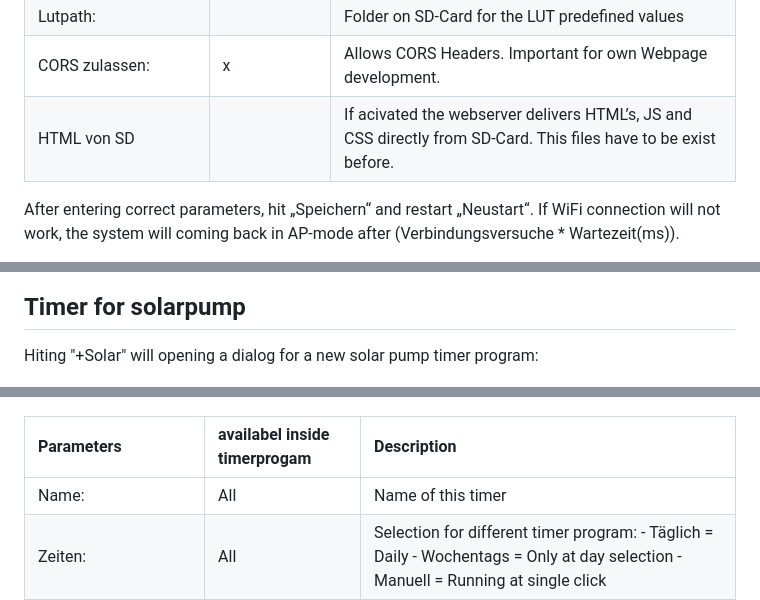
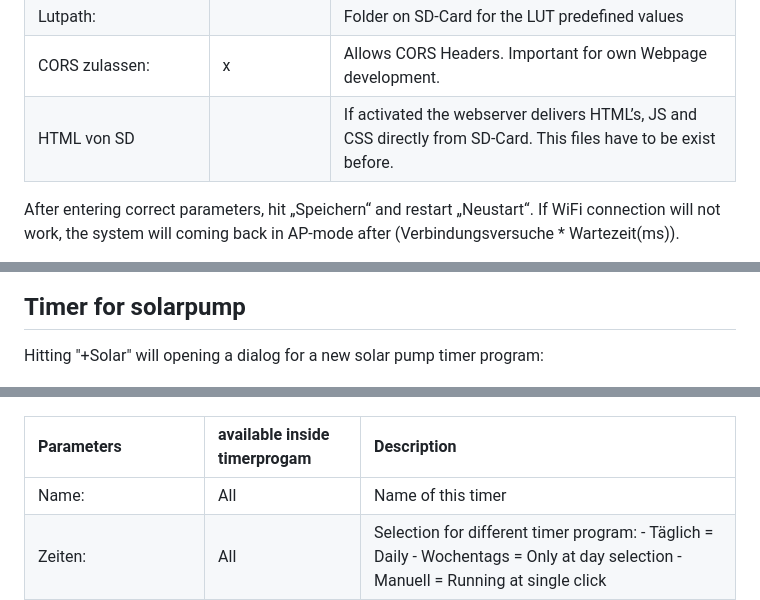
Before and after one commit to kleinekuh/vrsreplace, a Markdown page: doc/admin.md, 3 parts joined by grey strips. Drawn GitHub-style.

```diff
--- a/doc/admin.md
+++ b/doc/admin.md
@@ -21,7 +21,7 @@ This menu could also be reached hiting the button "Setup"
 | Webserverpath: |  | Folder on SD-Card where the WebServer retrieves JS/CSS and HTML Files |
 | Lutpath: |  | Folder on SD-Card for the LUT predefined values |
 | CORS zulassen: | x | Allows CORS Headers. Important for own Webpage development. |
-| HTML von SD |  | If acivated the webserver delivers HTML’s, JS and CSS directly from SD-Card. This files have to be exist before. |
+| HTML von SD |  | If activated the webserver delivers HTML’s, JS and CSS directly from SD-Card. This files have to be exist before. |
 
 After entering correct parameters, hit „Speichern“ and restart „Neustart“. If WiFi connection will not work, the system will coming back in AP-mode after (Verbindungsversuche * Wartezeit(ms)).
 
@@ -30,7 +30,7 @@ With correct connection credentials the system would now connect to your WiFi an
 ![dialog main](/doc/admin_md_2.png)
 
 ## Timer for solarpump
-Hiting "+Solar" will opening a dialog for a new solar pump timer program:
+Hitting "+Solar" will opening a dialog for a new solar pump timer program:
 
 ![dialog solarpump](/doc/admin_md_3.png)
 
@@ -50,7 +50,7 @@ Hiting "+Warmwasser" will opening a dialog for a new warm water heating timer pr
 
 ![dialog heating](/doc/admin_md_4.png)
 
-| Parameters | availabel inside timerprogam | Description |
+| Parameters | available inside timerprogam | Description |
 | :--- | :--- | :--- |
 | Name: | All | Name of this timer |
 | Zeiten: | All | Selection for different timer program: - Täglich = Daily - Wochentags = Only at day selection - Manuell = Running at single click |
```
Also changed, not shown: other parts of doc/admin.md (+9 -9 lines), doc/rest.md (+27 -27 lines).
